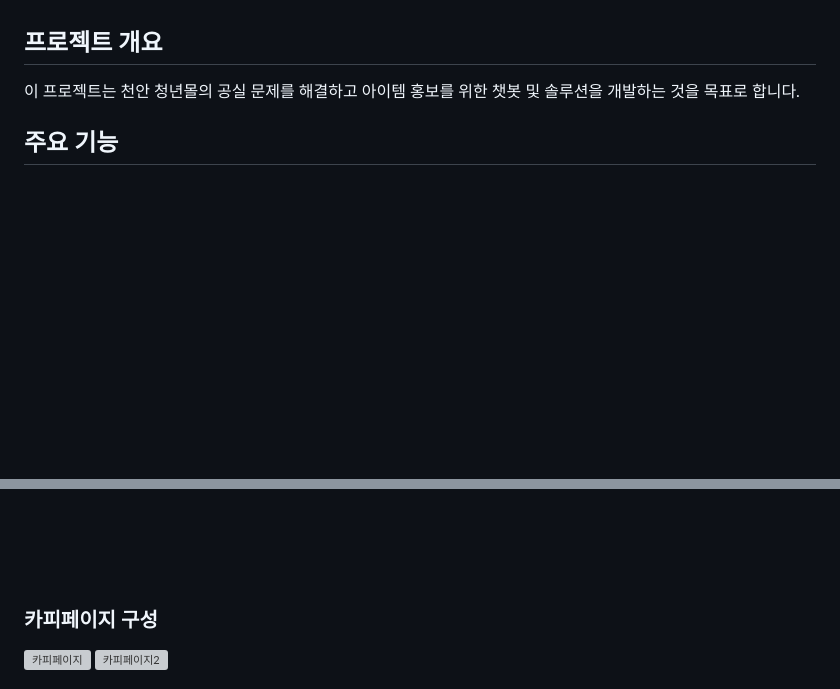
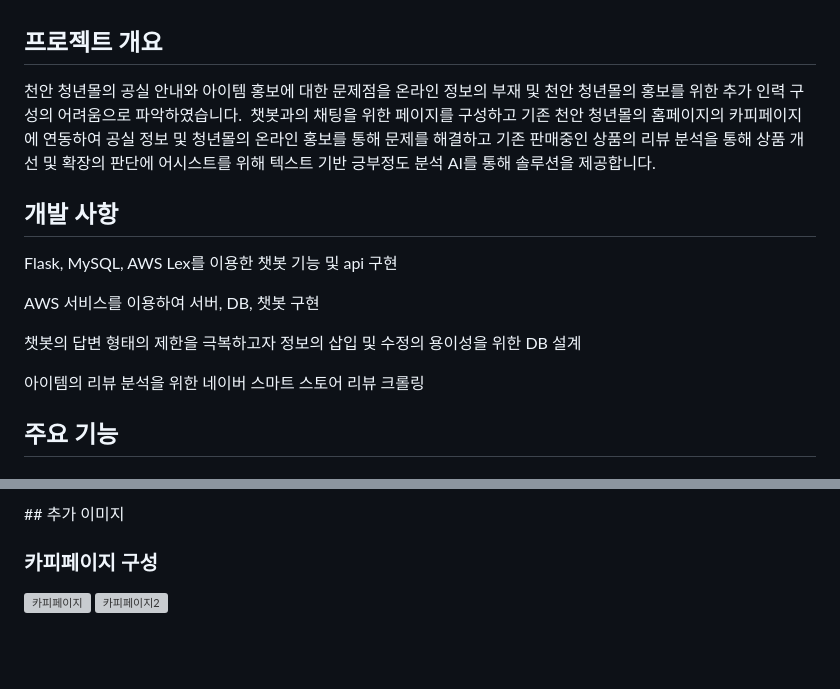
Before and after one commit to Kimdeokryun/StarDigital-YouthMall_Chatbot_and_Solution_Project, a Markdown page: README.md, 2 parts joined by grey strips. Drawn GitHub-style; blank space fills up the shorter version; grey boxes are pictures that could not be loaded.

```diff
--- a/README.md
+++ b/README.md
@@ -3,7 +3,17 @@
 
 ## 프로젝트 개요
 
-이 프로젝트는 천안 청년몰의 공실 문제를 해결하고 아이템 홍보를 위한 챗봇 및 솔루션을 개발하는 것을 목표로 합니다.
+천안 청년몰의 공실 안내와 아이템 홍보에 대한 문제점을 온라인 정보의 부재 및 천안 청년몰의 홍보를 위한 추가 인력 구성의 어려움으로 파악하였습니다.
+챗봇과의 채팅을 위한 페이지를 구성하고 기존 천안 청년몰의 홈페이지의 카피페이지에 연동하여 공실 정보 및 청년몰의 온라인 홍보를 통해 문제를 해결하고 기존 판매중인 상품의 리뷰 분석을 통해 상품 개선 및 확장의 판단에 어시스트를 위해 텍스트 기반 긍부정도 분석 AI를 통해 솔루션을 제공합니다.
+
+## 개발 사항
+Flask, MySQL, AWS Lex를 이용한 챗봇 기능 및 api 구현
+
+AWS 서비스를 이용하여 서버, DB, 챗봇 구현
+
+챗봇의 답변 형태의 제한을 극복하고자 정보의 삽입 및 수정의 용이성을 위한 DB 설계
+
+아이템의 리뷰 분석을 위한 네이버 스마트 스토어 리뷰 크롤링
 
 ## 주요 기능
 
@@ -42,6 +82,7 @@
 <br>
 <br>
 <br>
+## 추가 이미지
 
 ### 카피페이지 구성
 ![카피페이지](https://github.com/Kimdeokryun/StarDigital-YouthMall_Chatbot_and_Solution_Project/assets/96904134/f20494cc-10f0-46ba-8543-a3949f4fe6a6)
```
Also changed, not shown: other parts of README.md (+30 -10 lines).
